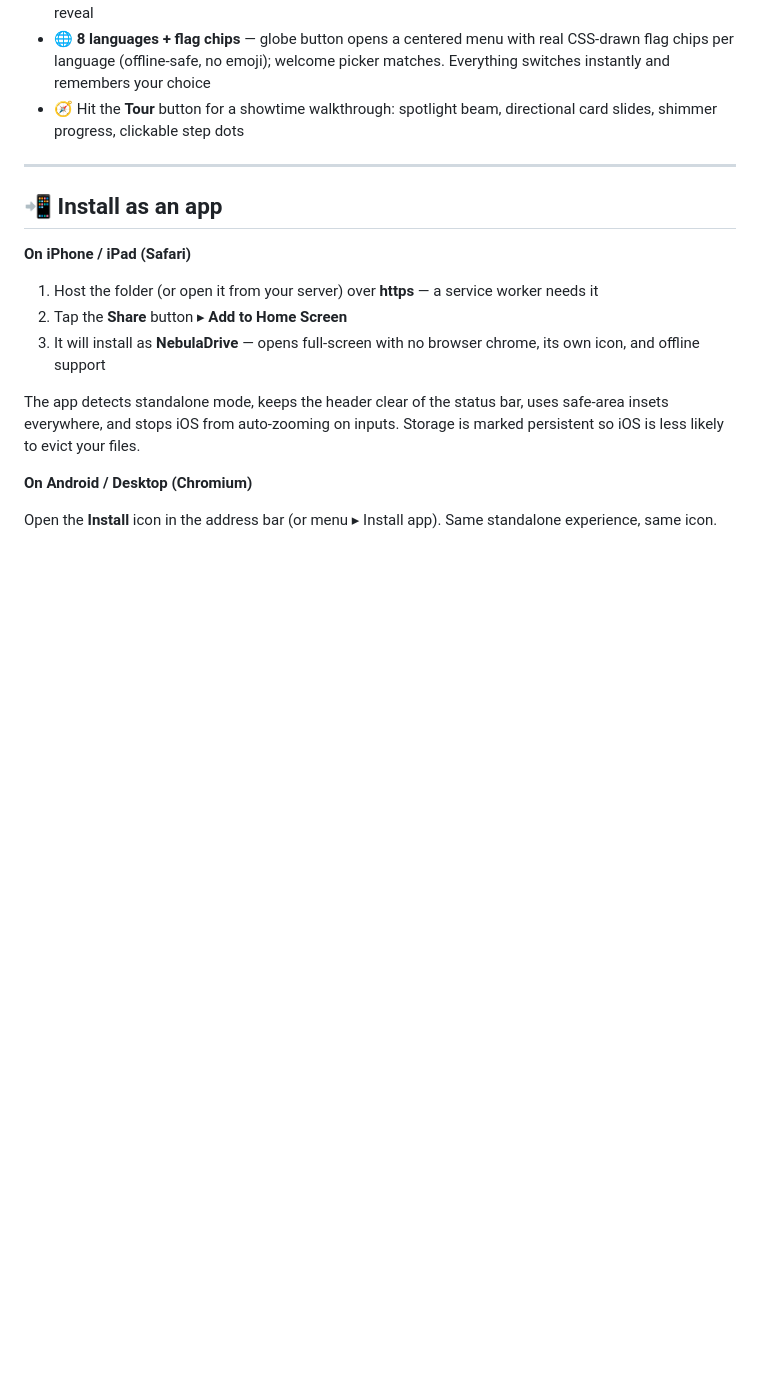
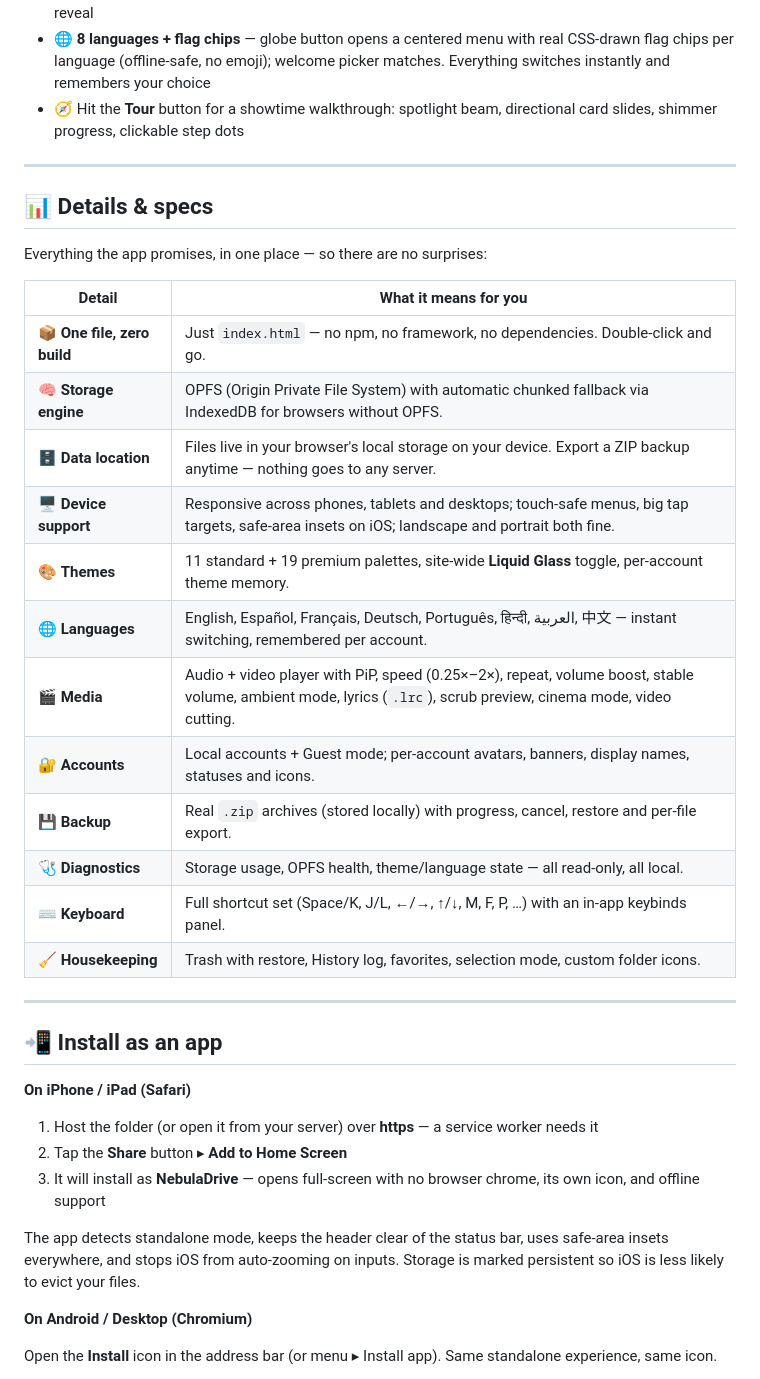
Before and after one commit to Makerxm800/NebulaDrive, a Markdown page: README.md, the part around one of its changes. Drawn GitHub-style; blank space fills up the shorter version.

```diff
--- a/README.md
+++ b/README.md
@@ -22,6 +27,27 @@ A personal cloud that runs entirely in your browser. Upload, organise, play, and
 - 🚀 **Animated boot logo** — every open/reload plays a spring-free logo build (tile scales in, cloud rises, arrow draws, wordmark letters stagger) over a drifting aurora, then hands off to the app with a soft reveal
 - 🌐 **8 languages + flag chips** — globe button opens a centered menu with real CSS-drawn flag chips per language (offline-safe, no emoji); welcome picker matches. Everything switches instantly and remembers your choice
 - 🧭 Hit the **Tour** button for a showtime walkthrough: spotlight beam, directional card slides, shimmer progress, clickable step dots
+
+---
+
+## 📊 Details & specs
+
+Everything the app promises, in one place — so there are no surprises:
+
+| Detail | What it means for you |
+|---|---|
+| 📦 **One file, zero build** | Just `index.html` — no npm, no framework, no dependencies. Double-click and go. |
+| 🧠 **Storage engine** | OPFS (Origin Private File System) with automatic chunked fallback via IndexedDB for browsers without OPFS. |
+| 🗄️ **Data location** | Files live in your browser's local storage on your device. Export a ZIP backup anytime — nothing goes to any server. |
+| 🖥️ **Device support** | Responsive across phones, tablets and desktops; touch-safe menus, big tap targets, safe-area insets on iOS; landscape and portrait both fine. |
+| 🎨 **Themes** | 11 standard + 19 premium palettes, site-wide **Liquid Glass** toggle, per-account theme memory. |
+| 🌐 **Languages** | English, Español, Français, Deutsch, Português, हिन्दी, العربية, 中文 — instant switching, remembered per account. |
+| 🎬 **Media** | Audio + video player with PiP, speed (0.25×–2×), repeat, volume boost, stable volume, ambient mode, lyrics (`.lrc`), scrub preview, cinema mode, video cutting. |
+| 🔐 **Accounts** | Local accounts + Guest mode; per-account avatars, banners, display names, statuses and icons. |
+| 💾 **Backup** | Real `.zip` archives (stored locally) with progress, cancel, restore and per-file export. |
+| 🩺 **Diagnostics** | Storage usage, OPFS health, theme/language state — all read-only, all local. |
+| ⌨️ **Keyboard** | Full shortcut set (Space/K, J/L, ←/→, ↑/↓, M, F, P, …) with an in-app keybinds panel. |
+| 🧹 **Housekeeping** | Trash with restore, History log, favorites, selection mode, custom folder icons. |
 
 ---
 
```
Also changed, not shown: other parts of README.md (+10 -2 lines), apple-touch-icon.png (added), icon-192.png (added), icon-512.png (added), preview.jpg (added), 3 other files.
